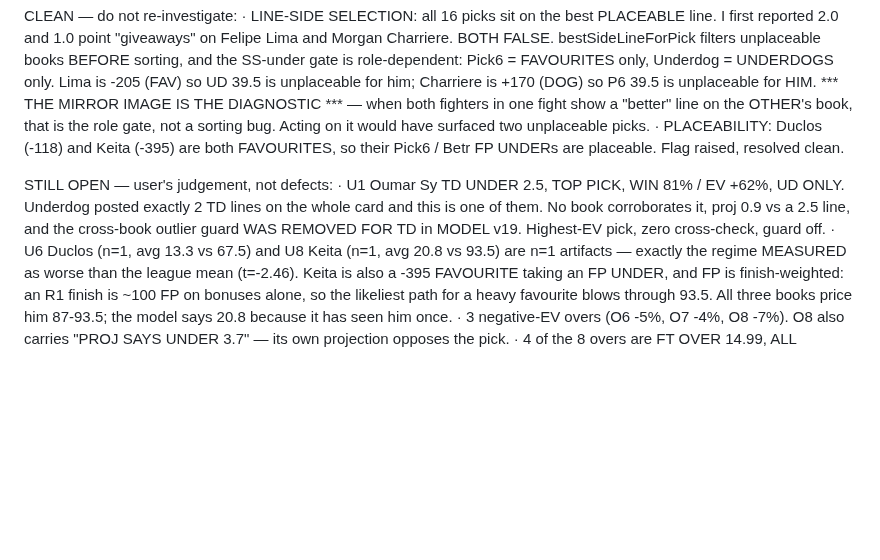
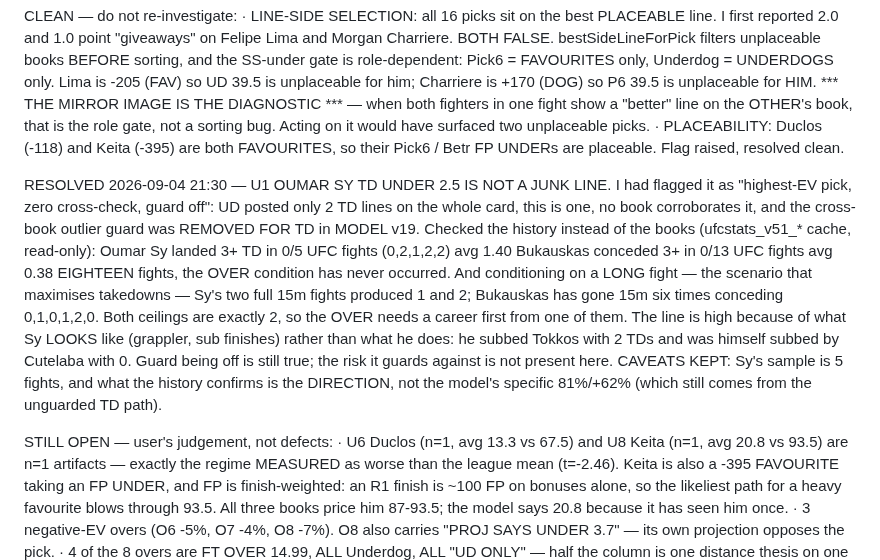
Before and after one commit to Pwnzero14/ufc-analyzer, a Markdown page: RESUME_CHECKPOINT.md, the part around the change. Rendered like a GitHub page; blank space fills up the shorter version.

Commit message:
docs: Sy TD UNDER 2.5 resolved — 0/5 landed 3+, 0/13 conceded 3+
Checked history rather than books. Eighteen fights between them and the OVER
condition has never occurred; conditioned on a full 15m fight both ceilings are
exactly 2. The single-book sourcing and the disabled v19 TD outlier guard are
still true, but the junk-line risk they guard against is not present here.
Caveats kept: n=5 on Sy, and the history confirms DIRECTION not the 81%/+62%.

Co-Authored-By: Claude Opus 5 <noreply@anthropic.com>
(cherry picked from commit 638893ecf5e1597d05e24292935a510188fad693)

```diff
--- a/RESUME_CHECKPOINT.md
+++ b/RESUME_CHECKPOINT.md
@@ -66,11 +66,26 @@ CLEAN — do not re-investigate:
   · PLACEABILITY: Duclos (-118) and Keita (-395) are both FAVOURITES, so their
     Pick6 / Betr FP UNDERs are placeable. Flag raised, resolved clean.
 
+RESOLVED 2026-09-04 21:30 — U1 OUMAR SY TD UNDER 2.5 IS NOT A JUNK LINE.
+  I had flagged it as "highest-EV pick, zero cross-check, guard off": UD posted
+  only 2 TD lines on the whole card, this is one, no book corroborates it, and
+  the cross-book outlier guard was REMOVED FOR TD in MODEL v19. Checked the
+  history instead of the books (ufcstats_v51_* cache, read-only):
+      Oumar Sy  landed 3+ TD in  0/5  UFC fights   (0,2,1,2,2)  avg 1.40
+      Bukauskas conceded 3+ in   0/13 UFC fights   avg 0.38
+  EIGHTEEN fights, the OVER condition has never occurred. And conditioning on a
+  LONG fight — the scenario that maximises takedowns — Sy's two full 15m fights
+  produced 1 and 2; Bukauskas has gone 15m six times conceding 0,1,0,1,2,0. Both
+  ceilings are exactly 2, so the OVER needs a career first from one of them.
+  The line is high because of what Sy LOOKS like (grappler, sub finishes) rather
+  than what he does: he subbed Tokkos with 2 TDs and was himself subbed by
+  Cutelaba with 0. Guard being off is still true; the risk it guards against is
+  not present here.
+  CAVEATS KEPT: Sy's sample is 5 fights, and what the history confirms is the
+  DIRECTION, not the model's specific 81%/+62% (which still comes from the
+  unguarded TD path).
+
 STILL OPEN — user's judgement, not defects:
-  · U1 Oumar Sy TD UNDER 2.5, TOP PICK, WIN 81% / EV +62%, UD ONLY. Underdog
-    posted exactly 2 TD lines on the whole card and this is one of them. No book
-    corroborates it, proj 0.9 vs a 2.5 line, and the cross-book outlier guard WAS
-    REMOVED FOR TD in MODEL v19. Highest-EV pick, zero cross-check, guard off.
   · U6 Duclos (n=1, avg 13.3 vs 67.5) and U8 Keita (n=1, avg 20.8 vs 93.5) are
     n=1 artifacts — exactly the regime MEASURED as worse than the league mean
     (t=-2.46). Keita is also a -395 FAVOURITE taking an FP UNDER, and FP is
```
